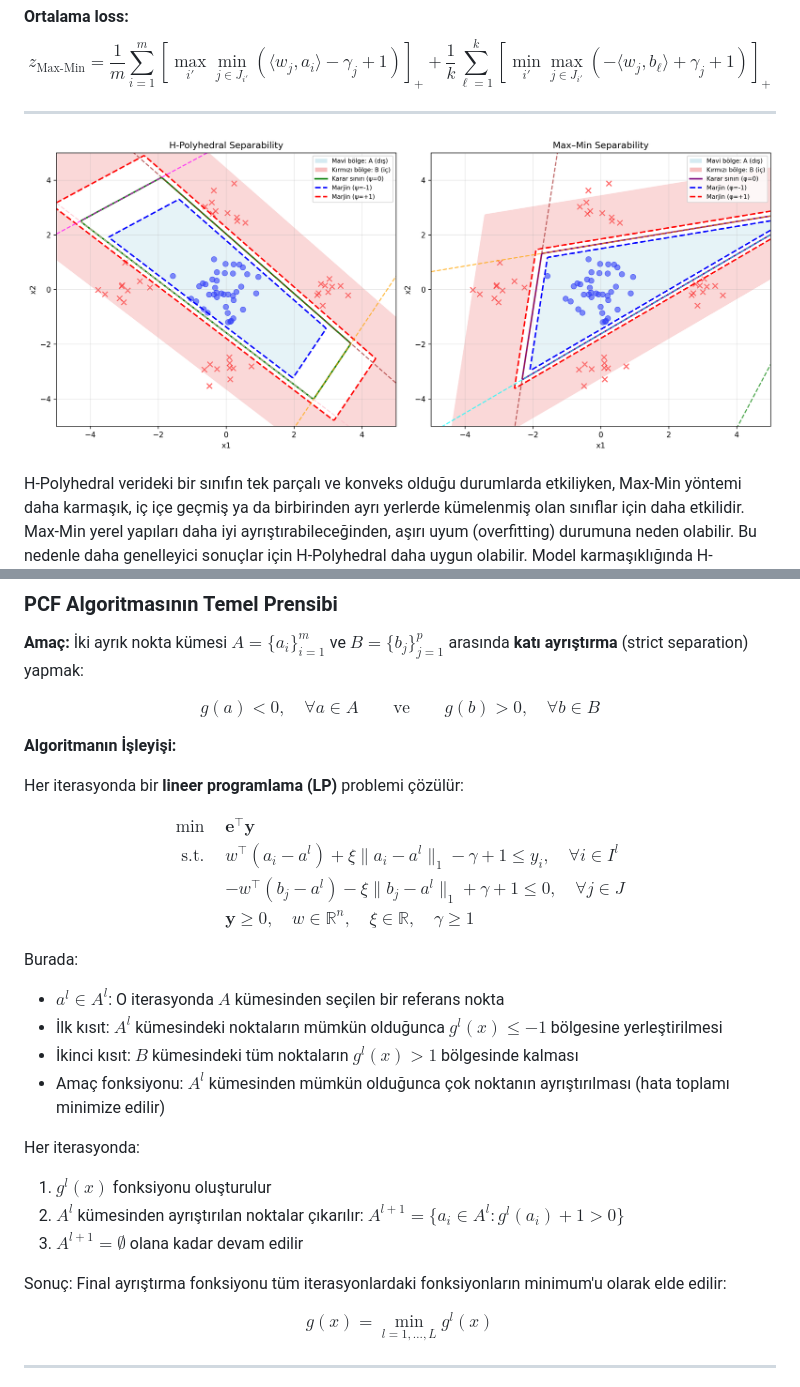
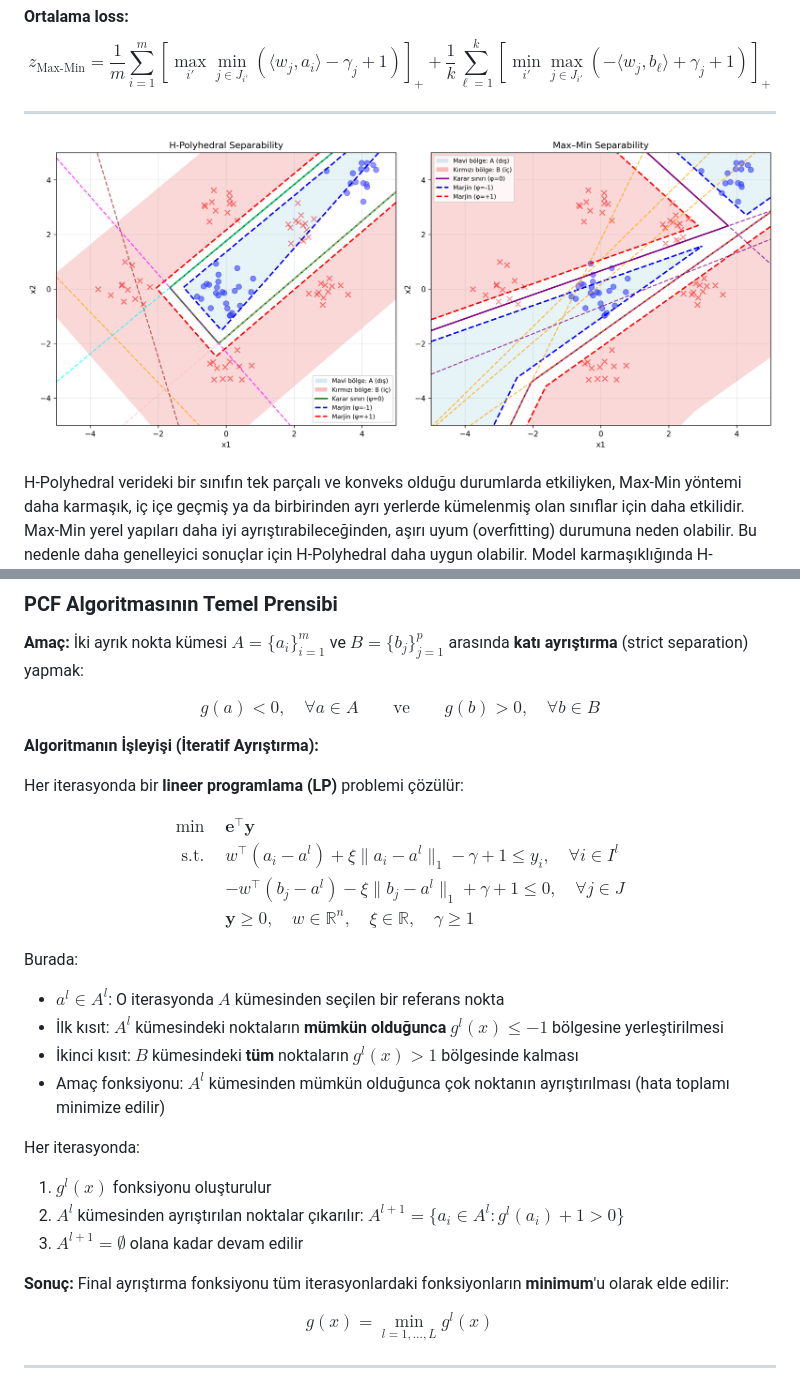
Before and after one commit to ugurdar/enm612, a Markdown page: separability_loss_formulations.md, 2 parts joined by grey strips. Rendered like a GitHub page; pictures changed too: separability_comparison.png.

```diff
--- a/separability_loss_formulations.md
+++ b/separability_loss_formulations.md
@@ -106,7 +106,7 @@ $$
 g(a) < 0, \quad \forall a \in A \qquad \text{ve} \qquad g(b) > 0, \quad \forall b \in B
 $$
 
-**Algoritmanın İşleyişi:**
+**Algoritmanın İşleyişi (İteratif Ayrıştırma):**
 
 Her iterasyonda bir **lineer programlama (LP)** problemi çözülür:
 
@@ -121,8 +121,8 @@ $$
 
 Burada:
 - $a^l \in A^l$: O iterasyonda $A$ kümesinden seçilen bir referans nokta
-- İlk kısıt: $A^l$ kümesindeki noktaların mümkün olduğunca $g^l(x) \leq -1$ bölgesine yerleştirilmesi
-- İkinci kısıt: $B$ kümesindeki tüm noktaların $g^l(x) > 1$ bölgesinde kalması
+- İlk kısıt: $A^l$ kümesindeki noktaların **mümkün olduğunca** $g^l(x) \leq -1$ bölgesine yerleştirilmesi
+- İkinci kısıt: $B$ kümesindeki **tüm** noktaların $g^l(x) > 1$ bölgesinde kalması
 - Amaç fonksiyonu: $A^l$ kümesinden mümkün olduğunca çok noktanın ayrıştırılması (hata toplamı minimize edilir)
 
 Her iterasyonda:
@@ -130,7 +130,7 @@ Her iterasyonda:
 2. $A^l$ kümesinden ayrıştırılan noktalar çıkarılır: $A^{l+1} = \{a_i \in A^l : g^l(a_i) + 1 > 0\}$
 3. $A^{l+1} = \emptyset$ olana kadar devam edilir
 
-Sonuç: Final ayrıştırma fonksiyonu tüm iterasyonlardaki fonksiyonların minimum'u olarak elde edilir:
+**Sonuç:** Final ayrıştırma fonksiyonu tüm iterasyonlardaki fonksiyonların **minimum**'u olarak elde edilir:
 
 $$
 g(x) = \min_{l=1,\ldots,L} g^l(x)
```
Also changed, not shown: other parts of separability_loss_formulations.md (+19 -25 lines), 8 other files.
